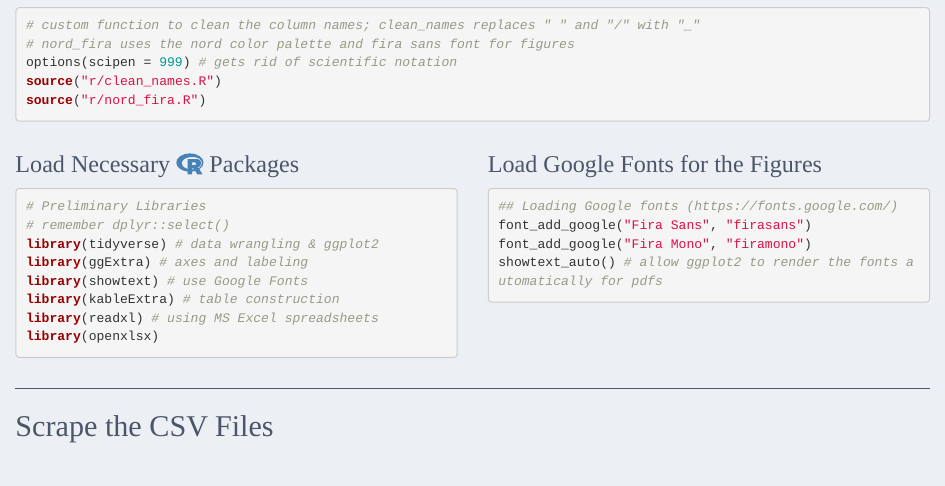
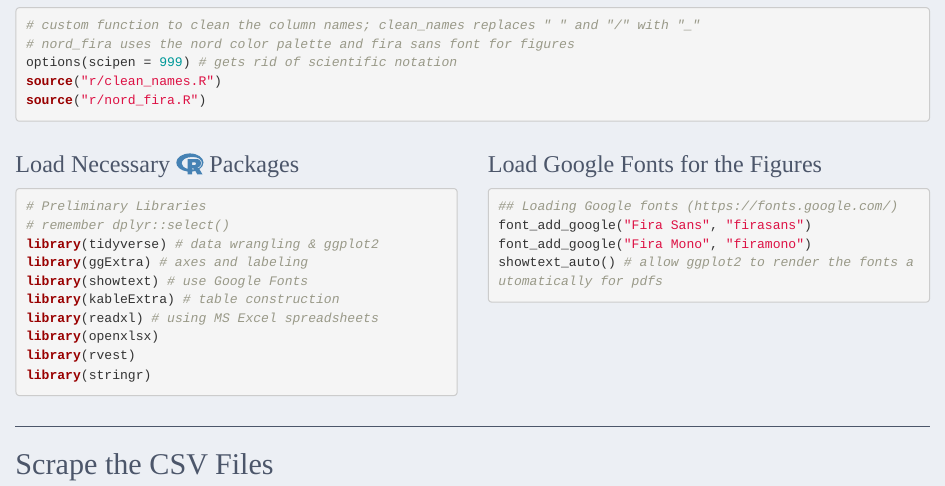
Before and after one commit to SamuelWorkman/local_food, an R Markdown document (data_ingest.Rmd): the page in a window 1100 px wide, from 220 px down. Rendered offline with R 4.5, knitr and Pandoc, with nearby package versions; a web font asked for in the figures is replaced by an installed one.

Commit message:
Add libraries for scraping.

````diff
--- a/data_ingest.Rmd
+++ b/data_ingest.Rmd
@@ -31,7 +31,7 @@ source("r/nord_fira.R")
 <div class = "col-md-6">
 ### Load Necessary `r fontawesome::fa("r-project", fill = "steelblue")` Packages
 
-```{r libraries, include = TRUE, echo = TRUE, eval = TRUE, warning = FALSE, message = FALSE}
+```{r libraries, warning = FALSE, message = FALSE}
 # Preliminary Libraries
 # remember dplyr::select()
 library(tidyverse) # data wrangling & ggplot2
@@ -40,13 +40,15 @@ library(showtext) # use Google Fonts
 library(kableExtra) # table construction
 library(readxl) # using MS Excel spreadsheets
 library(openxlsx)
+library(rvest)
+library(stringr)
 ```
 </div>
 
 <div class = "col-md-6">
 ### Load Google Fonts for the Figures
 
-```{r fonts, include = TRUE, echo = TRUE, eval = TRUE}
+```{r fonts}
 ## Loading Google fonts (https://fonts.google.com/)
 font_add_google("Fira Sans", "firasans")
 font_add_google("Fira Mono", "firamono")
````
